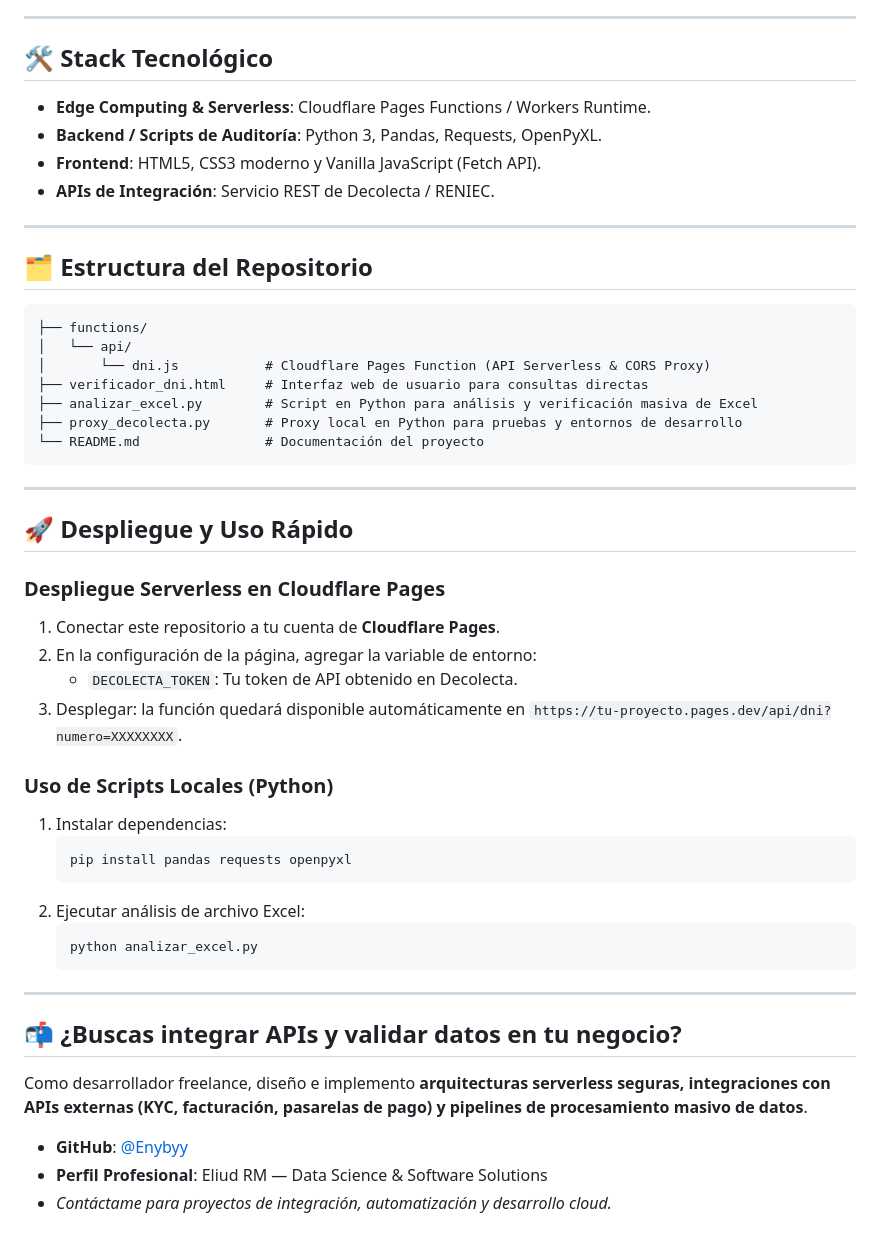
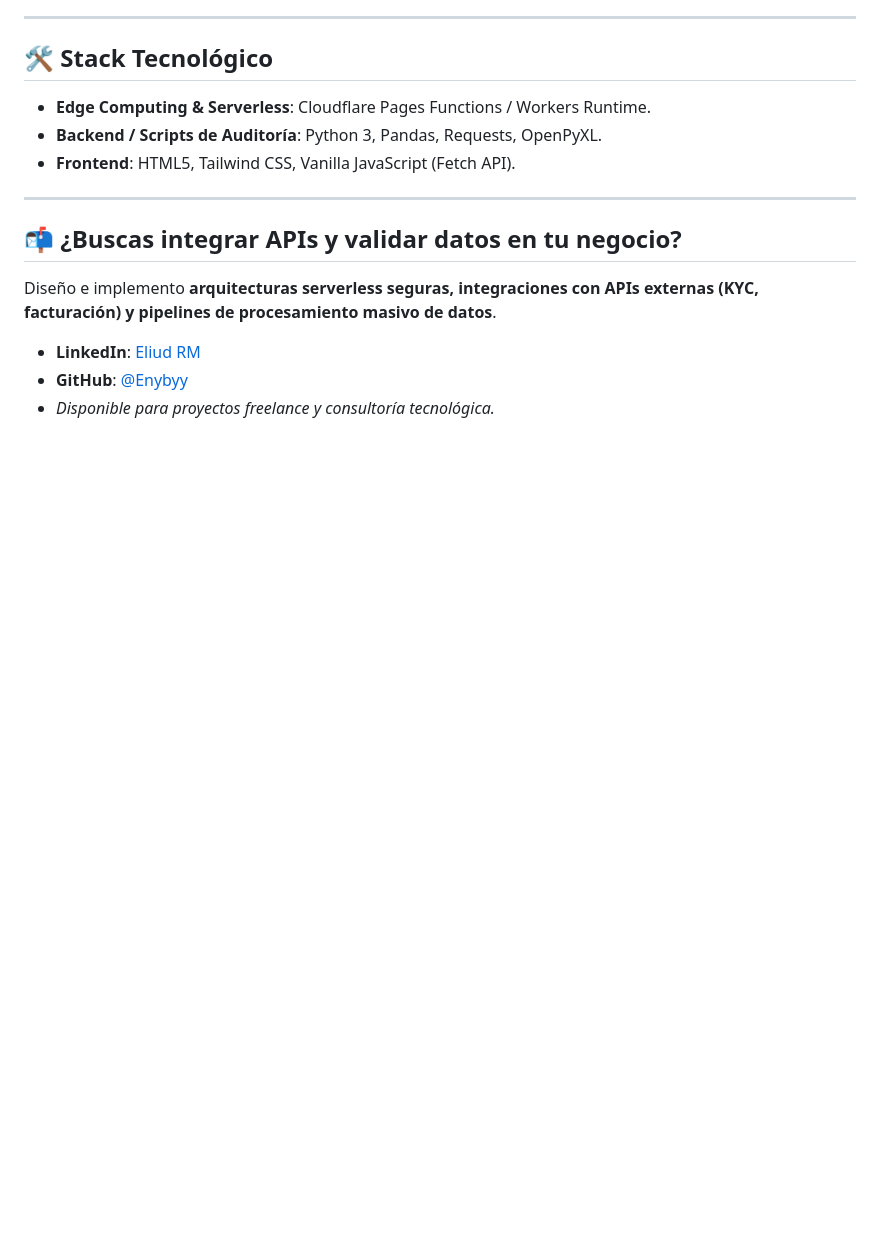
Before and after one commit to Enybyy/dni-identity-validator, a Markdown page: README.md, the part around one of its changes. GitHub-like rendering; blank space fills up the shorter version.

````diff
--- a/README.md
+++ b/README.md
@@ -58,49 +62,14 @@ Este proyecto implementa una **solución integral y segura de verificación de i
 
 - **Edge Computing & Serverless**: Cloudflare Pages Functions / Workers Runtime.
 - **Backend / Scripts de Auditoría**: Python 3, Pandas, Requests, OpenPyXL.
-- **Frontend**: HTML5, CSS3 moderno y Vanilla JavaScript (Fetch API).
-- **APIs de Integración**: Servicio REST de Decolecta / RENIEC.
-
----
-
-## 🗂️ Estructura del Repositorio
-
-```text
-├── functions/
-│   └── api/
-│       └── dni.js           # Cloudflare Pages Function (API Serverless & CORS Proxy)
-├── verificador_dni.html     # Interfaz web de usuario para consultas directas
-├── analizar_excel.py        # Script en Python para análisis y verificación masiva de Excel
-├── proxy_decolecta.py       # Proxy local en Python para pruebas y entornos de desarrollo
-└── README.md                # Documentación del proyecto
-```
-
----
-
-## 🚀 Despliegue y Uso Rápido
-
-### Despliegue Serverless en Cloudflare Pages
-1. Conectar este repositorio a tu cuenta de **Cloudflare Pages**.
-2. En la configuración de la página, agregar la variable de entorno:
-   - `DECOLECTA_TOKEN`: Tu token de API obtenido en Decolecta.
-3. Desplegar: la función quedará disponible automáticamente en `https://tu-proyecto.pages.dev/api/dni?numero=XXXXXXXX`.
-
-### Uso de Scripts Locales (Python)
-1. Instalar dependencias:
-   ```bash
-   pip install pandas requests openpyxl
-   ```
-2. Ejecutar análisis de archivo Excel:
-   ```bash
-   python analizar_excel.py
-   ```
+- **Frontend**: HTML5, Tailwind CSS, Vanilla JavaScript (Fetch API).
 
 ---
 
 ## 📬 ¿Buscas integrar APIs y validar datos en tu negocio?
 
-Como desarrollador freelance, diseño e implemento **arquitecturas serverless seguras, integraciones con APIs externas (KYC, facturación, pasarelas de pago) y pipelines de procesamiento masivo de datos**.
+Diseño e implemento **arquitecturas serverless seguras, integraciones con APIs externas (KYC, facturación) y pipelines de procesamiento masivo de datos**.
 
+- **LinkedIn**: [Eliud RM](https://www.linkedin.com/in/eliud-rm/)
 - **GitHub**: [@Enybyy](https://github.com/Enybyy)
-- **Perfil Profesional**: Eliud RM — Data Science & Software Solutions
-- *Contáctame para proyectos de integración, automatización y desarrollo cloud.*
+- *Disponible para proyectos freelance y consultoría tecnológica.*
````
Also changed, not shown: other parts of README.md (+27 -23 lines).
